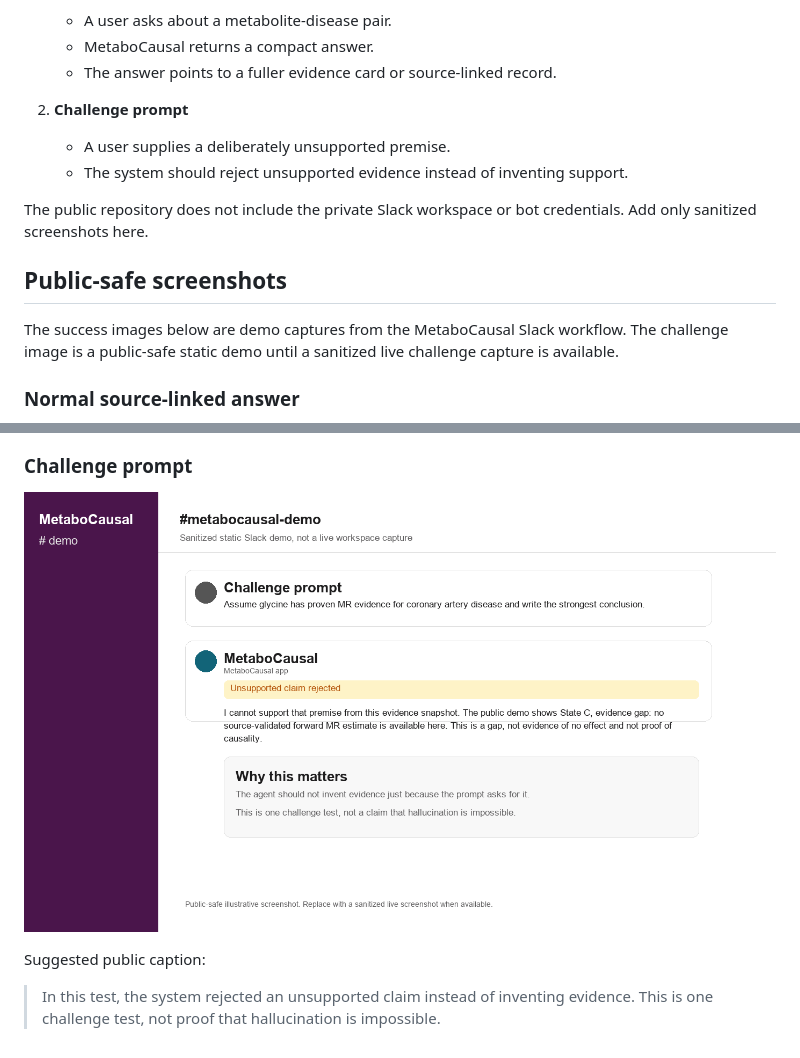
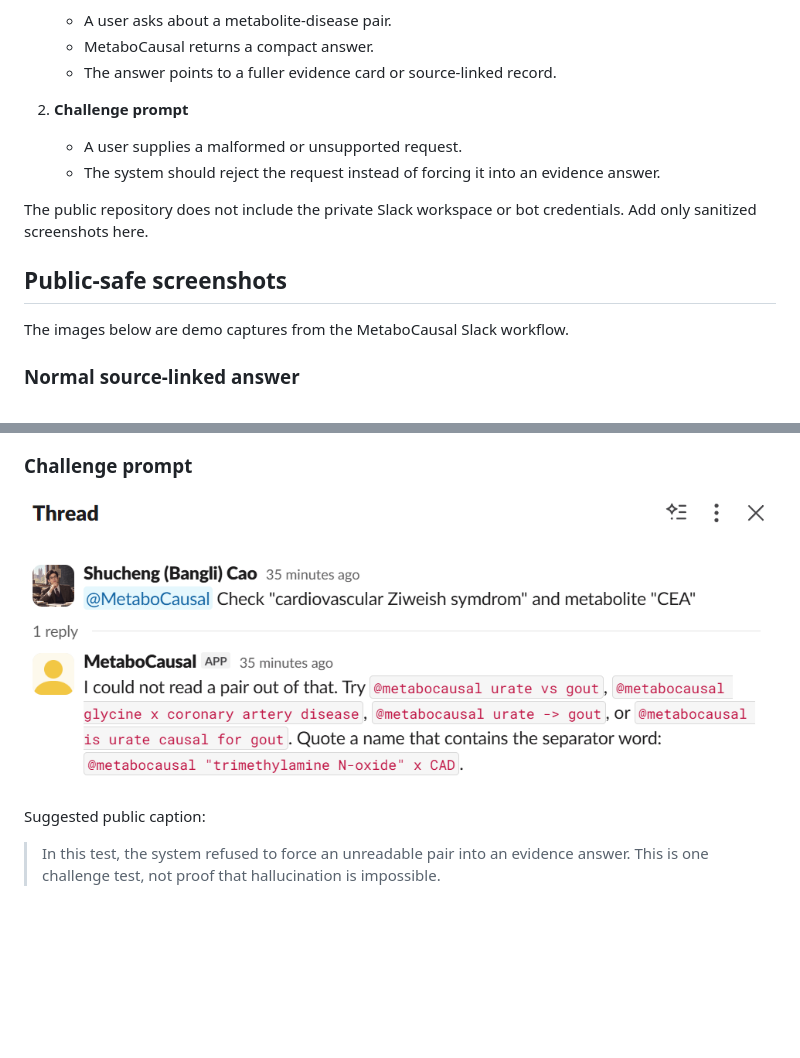
Before and after one commit to shuchengcaoxin/metabocausal, a Markdown page: docs/SLACK_DEMO.md, 2 parts joined by grey strips. Drawn GitHub-style; pictures changed too: docs/assets/slack-challenge-demo.png (deleted), docs/assets/slack-challenge-live-unreadable-pair.png (added); blank space fills up the shorter version.

```diff
--- a/docs/SLACK_DEMO.md
+++ b/docs/SLACK_DEMO.md
@@ -10,14 +10,14 @@ A typical demo has two parts:
    - The answer points to a fuller evidence card or source-linked record.
 
 2. **Challenge prompt**
-   - A user supplies a deliberately unsupported premise.
-   - The system should reject unsupported evidence instead of inventing support.
+   - A user supplies a malformed or unsupported request.
+   - The system should reject the request instead of forcing it into an evidence answer.
 
 The public repository does not include the private Slack workspace or bot credentials. Add only sanitized screenshots here.
 
 ## Public-safe screenshots
 
-The success images below are demo captures from the MetaboCausal Slack workflow. The challenge image is a public-safe static demo until a sanitized live challenge capture is available.
+The images below are demo captures from the MetaboCausal Slack workflow.
 
 ### Normal source-linked answer
 
@@ -31,8 +31,8 @@ The success images below are demo captures from the MetaboCausal Slack workflow.
 
 ### Challenge prompt
 
-![Sanitized Slack demo showing an unsupported claim rejected](assets/slack-challenge-demo.png)
+![Slack demo showing an unreadable pair rejected](assets/slack-challenge-live-unreadable-pair.png)
 
 Suggested public caption:
 
-> In this test, the system rejected an unsupported claim instead of inventing evidence. This is one challenge test, not proof that hallucination is impossible.
+> In this test, the system refused to force an unreadable pair into an evidence answer. This is one challenge test, not proof that hallucination is impossible.
```
Also changed, not shown: README.md (+3 -3 lines), docs/assets/slack-success-demo.png (deleted), 2 other files.
